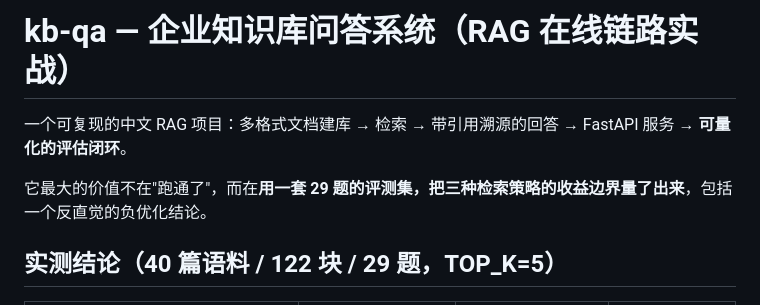
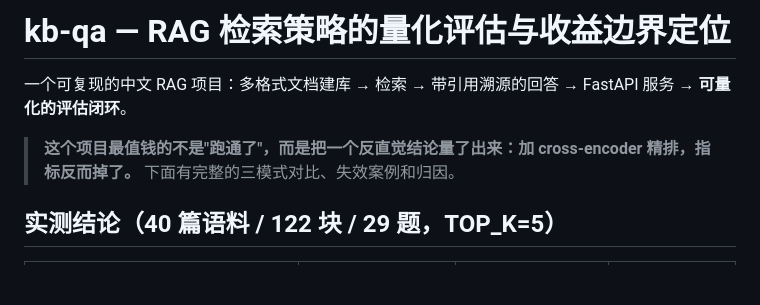
Before and after one commit to zjt178/kb-qa, a Markdown page: README.md, the part around the change. GitHub-like rendering; blank space fills up the shorter version.

```diff
--- a/README.md
+++ b/README.md
@@ -1,8 +1,8 @@
-# kb-qa — 企业知识库问答系统（RAG 在线链路实战）
+# kb-qa — RAG 检索策略的量化评估与收益边界定位
 
 一个可复现的中文 RAG 项目：多格式文档建库 → 检索 → 带引用溯源的回答 → FastAPI 服务 → **可量化的评估闭环**。
 
-它最大的价值不在"跑通了"，而在**用一套 29 题的评测集，把三种检索策略的收益边界量了出来**，包括一个反直觉的负优化结论。
+> **这个项目最值钱的不是"跑通了"，而是把一个反直觉结论量了出来：加 cross-encoder 精排，指标反而掉了。** 下面有完整的三模式对比、失效案例和归因。
 
 ## 实测结论（40 篇语料 / 122 块 / 29 题，TOP_K=5）
 
```
Also changed, not shown: docs/简历-项目描述.md (+61 -2 lines).
